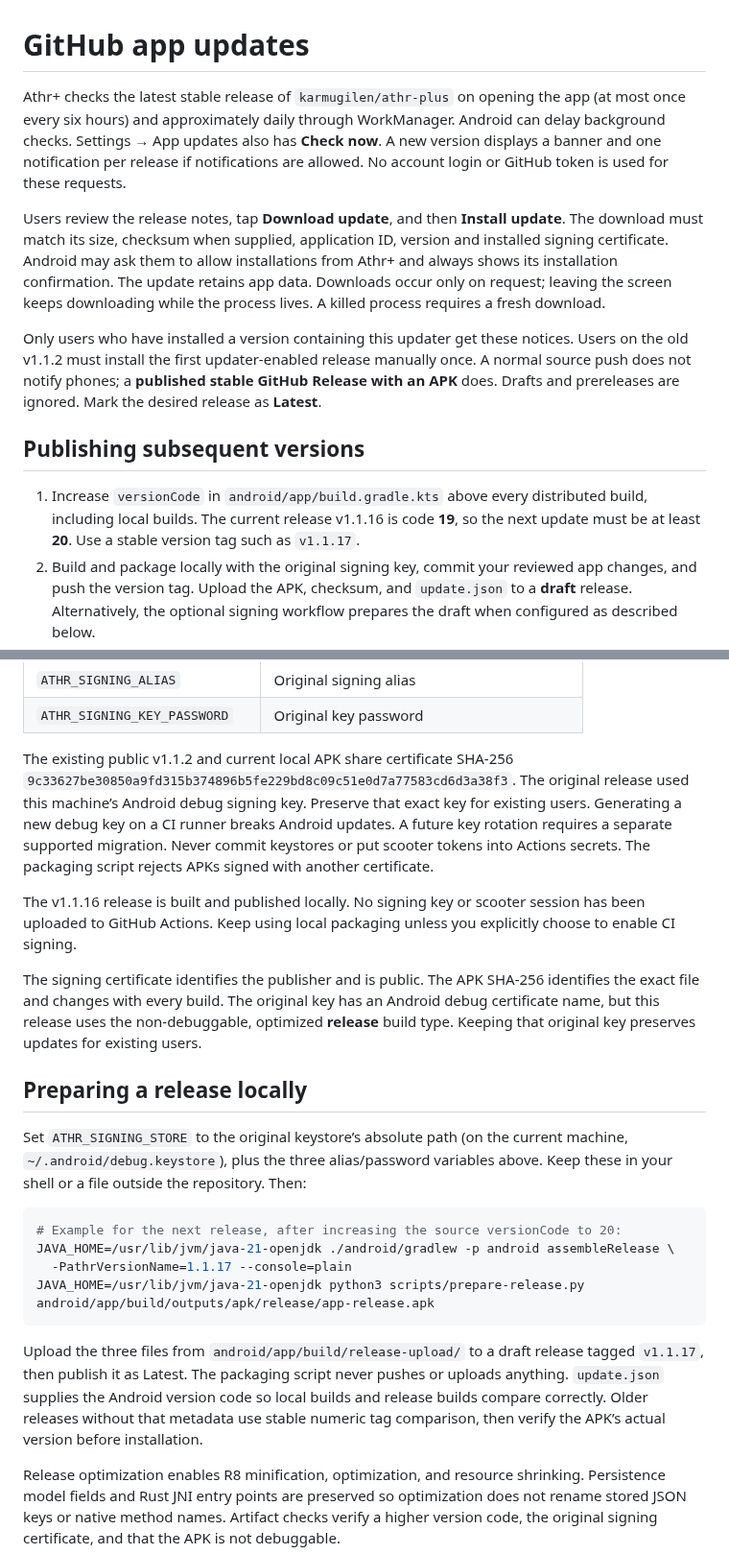
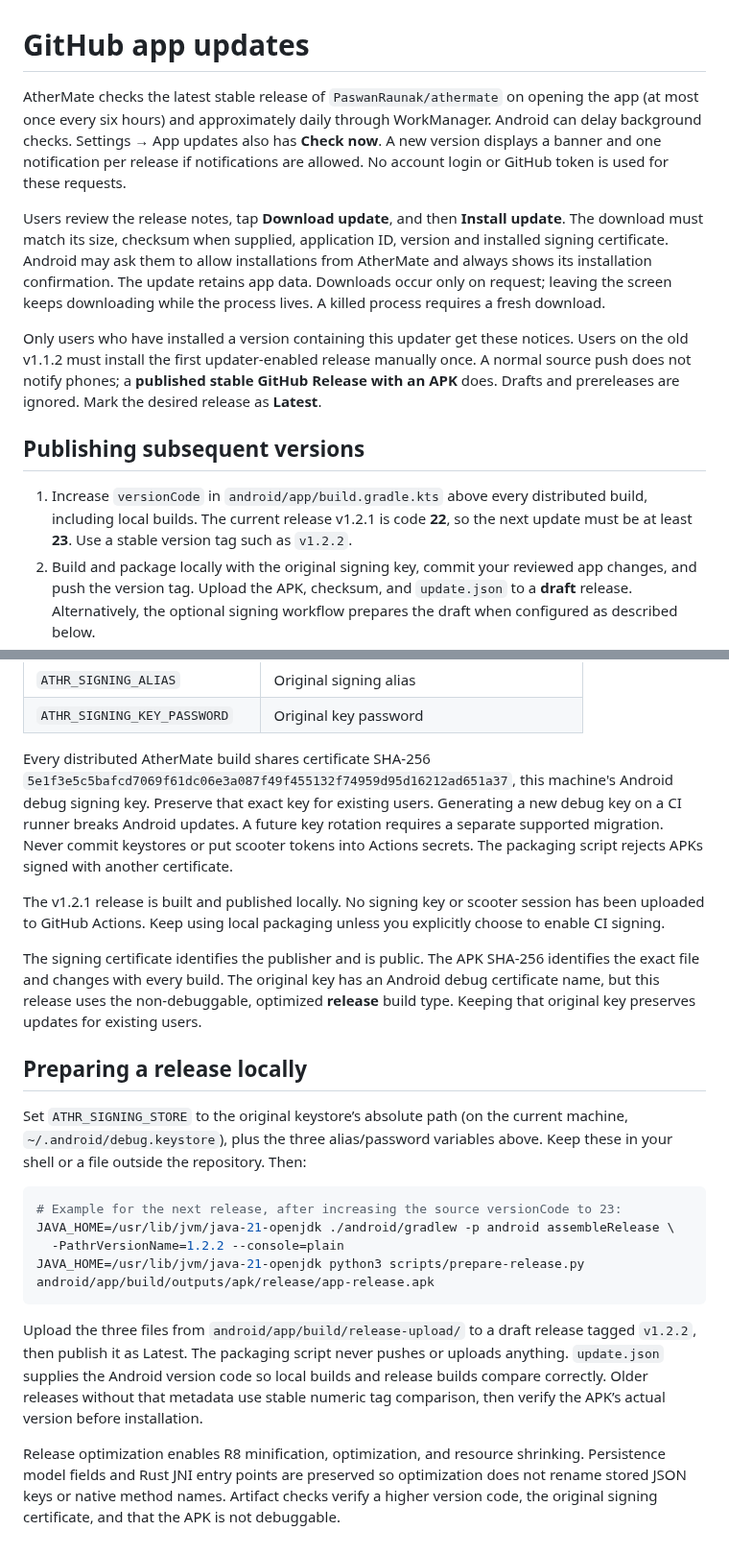
Before and after one commit to PaswanRaunak/athermate, a Markdown page: docs/APP-UPDATES.md, 2 parts joined by grey strips. Shown at 96% size. GitHub-like rendering.

````diff
--- a/docs/APP-UPDATES.md
+++ b/docs/APP-UPDATES.md
@@ -1,14 +1,14 @@
 # GitHub app updates
 
-Athr+ checks the latest stable release of `karmugilen/athr-plus` on opening the app (at most once every six hours) and approximately daily through WorkManager. Android can delay background checks. Settings → App updates also has **Check now**. A new version displays a banner and one notification per release if notifications are allowed. No account login or GitHub token is used for these requests.
+AtherMate checks the latest stable release of `PaswanRaunak/athermate` on opening the app (at most once every six hours) and approximately daily through WorkManager. Android can delay background checks. Settings → App updates also has **Check now**. A new version displays a banner and one notification per release if notifications are allowed. No account login or GitHub token is used for these requests.
 
-Users review the release notes, tap **Download update**, and then **Install update**. The download must match its size, checksum when supplied, application ID, version and installed signing certificate. Android may ask them to allow installations from Athr+ and always shows its installation confirmation. The update retains app data. Downloads occur only on request; leaving the screen keeps downloading while the process lives. A killed process requires a fresh download.
+Users review the release notes, tap **Download update**, and then **Install update**. The download must match its size, checksum when supplied, application ID, version and installed signing certificate. Android may ask them to allow installations from AtherMate and always shows its installation confirmation. The update retains app data. Downloads occur only on request; leaving the screen keeps downloading while the process lives. A killed process requires a fresh download.
 
 Only users who have installed a version containing this updater get these notices. Users on the old v1.1.2 must install the first updater-enabled release manually once. A normal source push does not notify phones; a **published stable GitHub Release with an APK** does. Drafts and prereleases are ignored. Mark the desired release as **Latest**.
 
 ## Publishing subsequent versions
 
-1. Increase `versionCode` in `android/app/build.gradle.kts` above every distributed build, including local builds. The current release v1.1.16 is code **19**, so the next update must be at least **20**. Use a stable version tag such as `v1.1.17`.
+1. Increase `versionCode` in `android/app/build.gradle.kts` above every distributed build, including local builds. The current release v1.2.1 is code **22**, so the next update must be at least **23**. Use a stable version tag such as `v1.2.2`.
 2. Build and package locally with the original signing key, commit your reviewed app changes, and push the version tag. Upload the APK, checksum, and `update.json` to a **draft** release. Alternatively, the optional signing workflow prepares the draft when configured as described below.
 3. Review the draft’s notes and APK, then publish the release as **Latest**. Apps detect it on their next automatic or manual check.
 
@@ -27,9 +27,9 @@ Required Actions secrets:
 | `ATHR_SIGNING_ALIAS` | Original signing alias |
 | `ATHR_SIGNING_KEY_PASSWORD` | Original key password |
 
-The existing public v1.1.2 and current local APK share certificate SHA-256 `9c33627be30850a9fd315b374896b5fe229bd8c09c51e0d7a77583cd6d3a38f3`. The original release used this machine’s Android debug signing key. Preserve that exact key for existing users. Generating a new debug key on a CI runner breaks Android updates. A future key rotation requires a separate supported migration. Never commit keystores or put scooter tokens into Actions secrets. The packaging script rejects APKs signed with another certificate.
+Every distributed AtherMate build shares certificate SHA-256 `5e1f3e5c5bafcd7069f61dc06e3a087f49f455132f74959d95d16212ad651a37`, this machine's Android debug signing key. Preserve that exact key for existing users. Generating a new debug key on a CI runner breaks Android updates. A future key rotation requires a separate supported migration. Never commit keystores or put scooter tokens into Actions secrets. The packaging script rejects APKs signed with another certificate.
 
-The v1.1.16 release is built and published locally. No signing key or scooter session has been uploaded to GitHub Actions. Keep using local packaging unless you explicitly choose to enable CI signing.
+The v1.2.1 release is built and published locally. No signing key or scooter session has been uploaded to GitHub Actions. Keep using local packaging unless you explicitly choose to enable CI signing.
 
 The signing certificate identifies the publisher and is public. The APK SHA-256 identifies the exact file and changes with every build. The original key has an Android debug certificate name, but this release uses the non-debuggable, optimized **release** build type. Keeping that original key preserves updates for existing users.
 
@@ -38,13 +38,13 @@ The signing certificate identifies the publisher and is public. The APK SHA-256
 Set `ATHR_SIGNING_STORE` to the original keystore’s absolute path (on the current machine, `~/.android/debug.keystore`), plus the three alias/password variables above. Keep these in your shell or a file outside the repository. Then:
 
 ```sh
-# Example for the next release, after increasing the source versionCode to 20:
+# Example for the next release, after increasing the source versionCode to 23:
 JAVA_HOME=/usr/lib/jvm/java-21-openjdk ./android/gradlew -p android assembleRelease \
-  -PathrVersionName=1.1.17 --console=plain
+  -PathrVersionName=1.2.2 --console=plain
 JAVA_HOME=/usr/lib/jvm/java-21-openjdk python3 scripts/prepare-release.py android/app/build/outputs/apk/release/app-release.apk
 ```
 
-Upload the three files from `android/app/build/release-upload/` to a draft release tagged `v1.1.17`, then publish it as Latest. The packaging script never pushes or uploads anything. `update.json` supplies the Android version code so local builds and release builds compare correctly. Older releases without that metadata use stable numeric tag comparison, then verify the APK’s actual version before installation.
+Upload the three files from `android/app/build/release-upload/` to a draft release tagged `v1.2.2`, then publish it as Latest. The packaging script never pushes or uploads anything. `update.json` supplies the Android version code so local builds and release builds compare correctly. Older releases without that metadata use stable numeric tag comparison, then verify the APK’s actual version before installation.
 
 Release optimization enables R8 minification, optimization, and resource shrinking. Persistence model fields and Rust JNI entry points are preserved so optimization does not rename stored JSON keys or native method names. Artifact checks verify a higher version code, the original signing certificate, and that the APK is not debuggable.
 
````
Also changed, not shown: README.md (+35 -18 lines), docs/assets/athermate_icon.png (added), docs/assets/fork/charging_dark.png (added), docs/assets/fork/charging_light.png (added), 1 other file.
